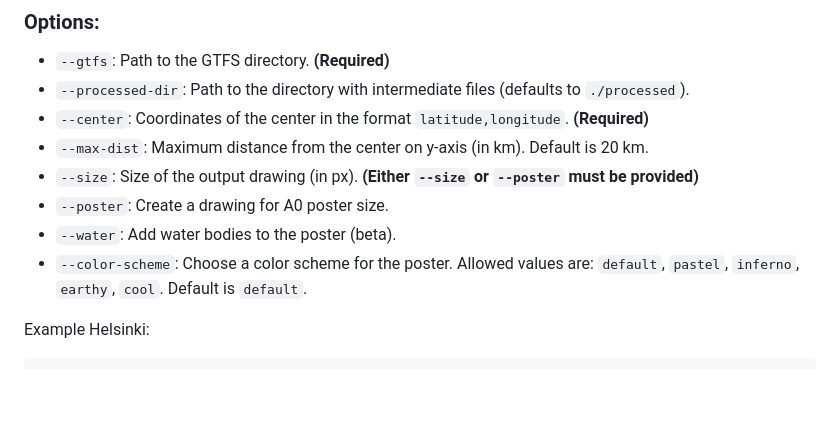
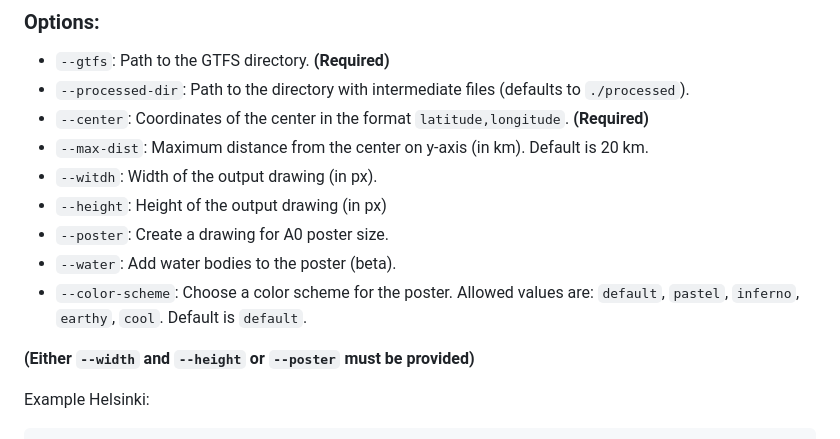
Before and after one commit to dragoon/cityliner, a Markdown page: readme.md, the part around the change. Drawn GitHub-style; blank space fills up the shorter version.

Commit message:
Update width/height options

````diff
--- a/readme.md
+++ b/readme.md
@@ -56,10 +56,13 @@ python main.py --gtfs gtfs/[place_name] --center [center_coordinates] --poster [
 - `--processed-dir`: Path to the directory with intermediate files (defaults to ``./processed``).
 - `--center`: Coordinates of the center in the format `latitude,longitude`. **(Required)**
 - `--max-dist`: Maximum distance from the center on y-axis (in km). Default is 20 km.
-- `--size`: Size of the output drawing (in px). **(Either `--size` or `--poster` must be provided)**
+- `--witdh`: Width of the output drawing (in px).
+- `--height`: Height of the output drawing (in px)
 - `--poster`: Create a drawing for A0 poster size.
 - `--water`: Add water bodies to the poster (beta).
 - `--color-scheme`: Choose a color scheme for the poster. Allowed values are: `default`, `pastel`, `inferno`, `earthy`, `cool`. Default is `default`.
+
+**(Either `--width` and `--height` or `--poster` must be provided)**
 
 Example Helsinki:
 ```shell
````
